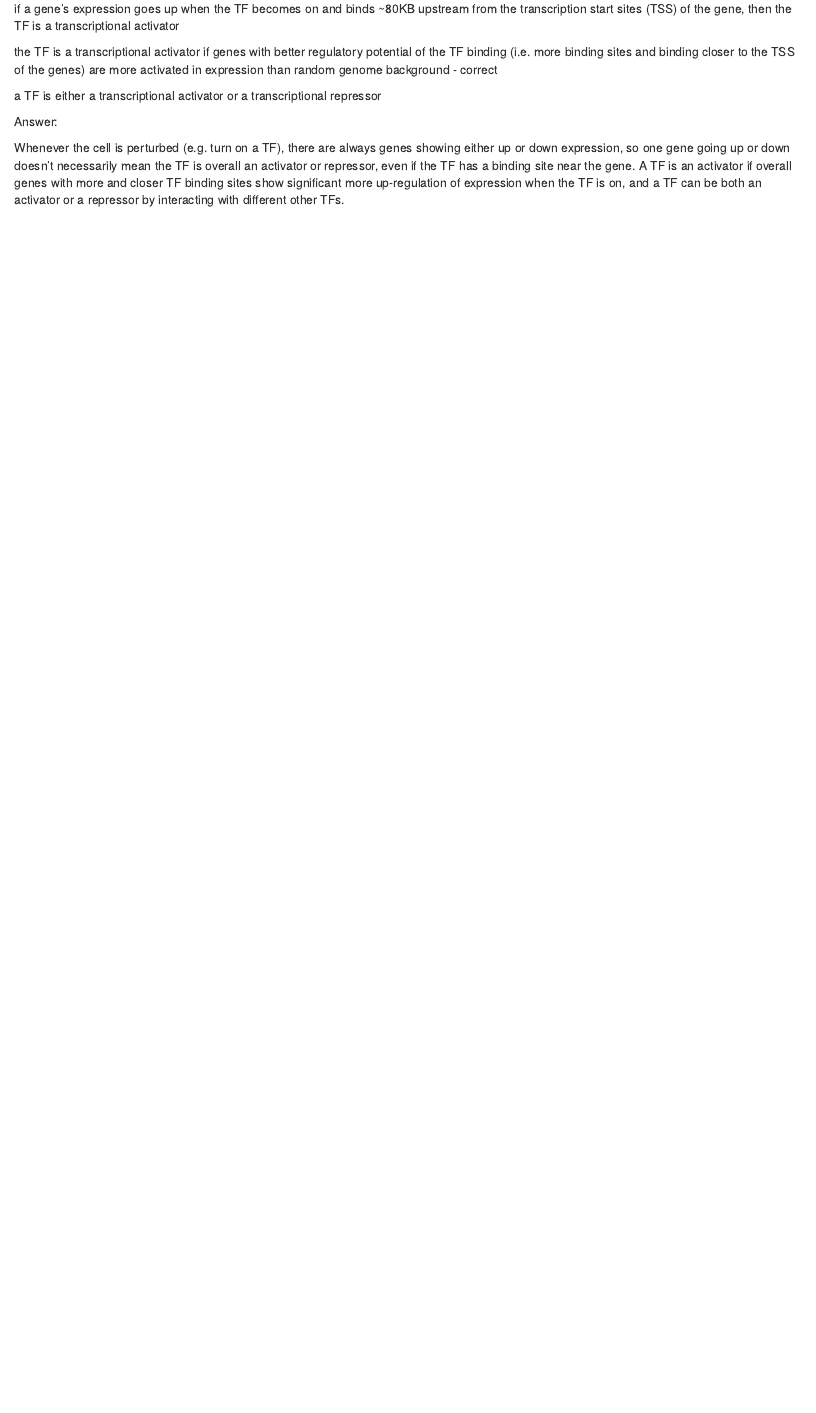
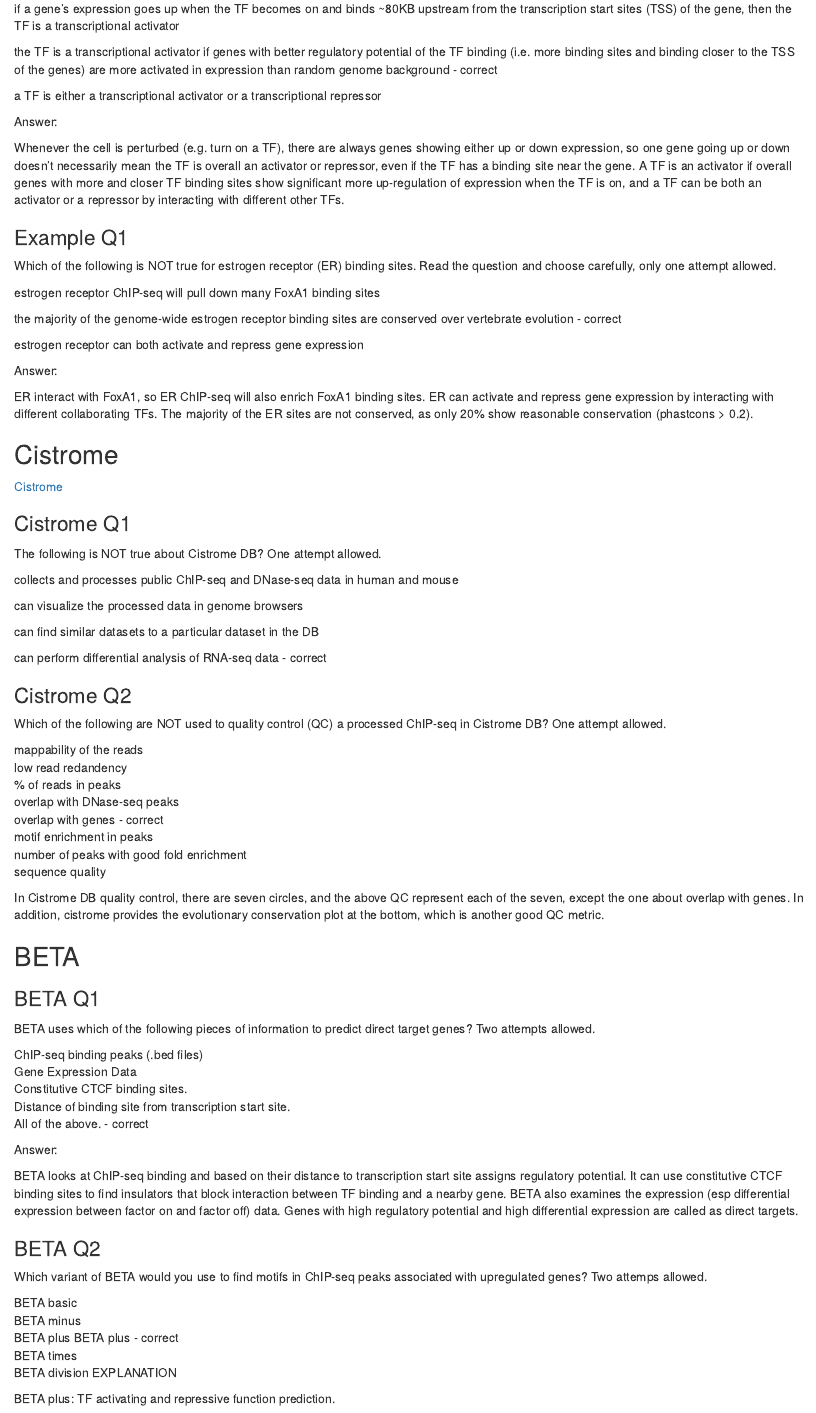
Before and after one commit to mbh038/HDDA, an R Markdown document (7x/ChIP-seq/2. Advanced ChIP-seq Analysis.rmd): the page in a window 1100 px wide, from 1370 px down. Rendered offline with R 4.5, knitr and Pandoc, with nearby package versions.

Commit message:
ChIP done

```diff
--- a/7x/ChIP-seq/2. Advanced ChIP-seq Analysis.rmd
+++ b/7x/ChIP-seq/2. Advanced ChIP-seq Analysis.rmd
@@ -75,3 +75,82 @@ In a simple scenario where a transcription factor (TF) can have on / off states,
 Answer:
 
 Whenever the cell is perturbed (e.g. turn on a TF), there are always genes showing either up or down expression, so one gene going up or down doesn't necessarily mean the TF is overall an activator or repressor, even if the TF has a binding site near the gene. A TF is an activator if overall genes with more and closer TF binding sites show significant more up-regulation of expression when the TF is on, and a TF can be both an activator or a repressor by interacting with different other TFs.
+
+### Example Q1
+
+Which of the following is NOT true for estrogen receptor (ER) binding sites. Read the question and choose carefully, only one attempt allowed.
+
+ estrogen receptor ChIP-seq will pull down many FoxA1 binding sites
+
+
+ the majority of the genome-wide estrogen receptor binding sites are conserved over vertebrate evolution - correct
+
+ estrogen receptor can both activate and repress gene expression
+
+Answer:
+
+ER interact with FoxA1, so ER ChIP-seq will also enrich FoxA1 binding sites. ER can activate and repress gene expression by interacting with different collaborating TFs. The majority of the ER sites are not conserved, as only 20% show reasonable conservation (phastcons > 0.2).
+
+## Cistrome
+
+[Cistrome](http://cistrome.org/Cistrome/Cistrome_Project.html)
+
+### Cistrome Q1
+
+The following is NOT true about Cistrome DB? One attempt allowed.
+
+ collects and processes public ChIP-seq and DNase-seq data in human and mouse
+
+ can visualize the processed data in genome browsers
+
+ can find similar datasets to a particular dataset in the DB
+
+ can perform differential analysis of RNA-seq data - correct
+
+
+### Cistrome Q2
+
+
+Which of the following are NOT used to quality control (QC) a processed ChIP-seq in Cistrome DB? One attempt allowed.
+
+ mappability of the reads
+ low read redandency
+ % of reads in peaks
+ overlap with DNase-seq peaks
+ overlap with genes - correct
+ motif enrichment in peaks
+ number of peaks with good fold enrichment
+ sequence quality
+
+
+In Cistrome DB quality control, there are seven circles, and the above QC represent each of the seven, except the one about overlap with genes. In addition, cistrome provides the evolutionary conservation plot at the bottom, which is another good QC metric.
+
+## BETA
+
+### BETA Q1
+
+BETA uses which of the following pieces of information to predict direct target genes? Two attempts allowed.
+
+ ChIP-seq binding peaks (.bed files)
+ Gene Expression Data
+ Constitutive CTCF binding sites.
+ Distance of binding site from transcription start site.
+All of the above. - correct
+
+Answer:
+
+BETA looks at ChIP-seq binding and based on their distance to transcription start site assigns regulatory potential. It can use constitutive CTCF binding sites to find insulators that block interaction between TF binding and a nearby gene. BETA also examines the expression (esp differential expression between factor on and factor off) data. Genes with high regulatory potential and high differential expression are called as direct targets.
+
+### BETA Q2
+
+Which variant of BETA would you use to find motifs in ChIP-seq peaks associated with upregulated genes? Two attemps allowed.
+
+ BETA basic
+ BETA minus
+ BETA plus
+ BETA plus - correct
+ BETA times
+ BETA division
+EXPLANATION
+
+BETA plus: TF activating and repressive function prediction.
```
